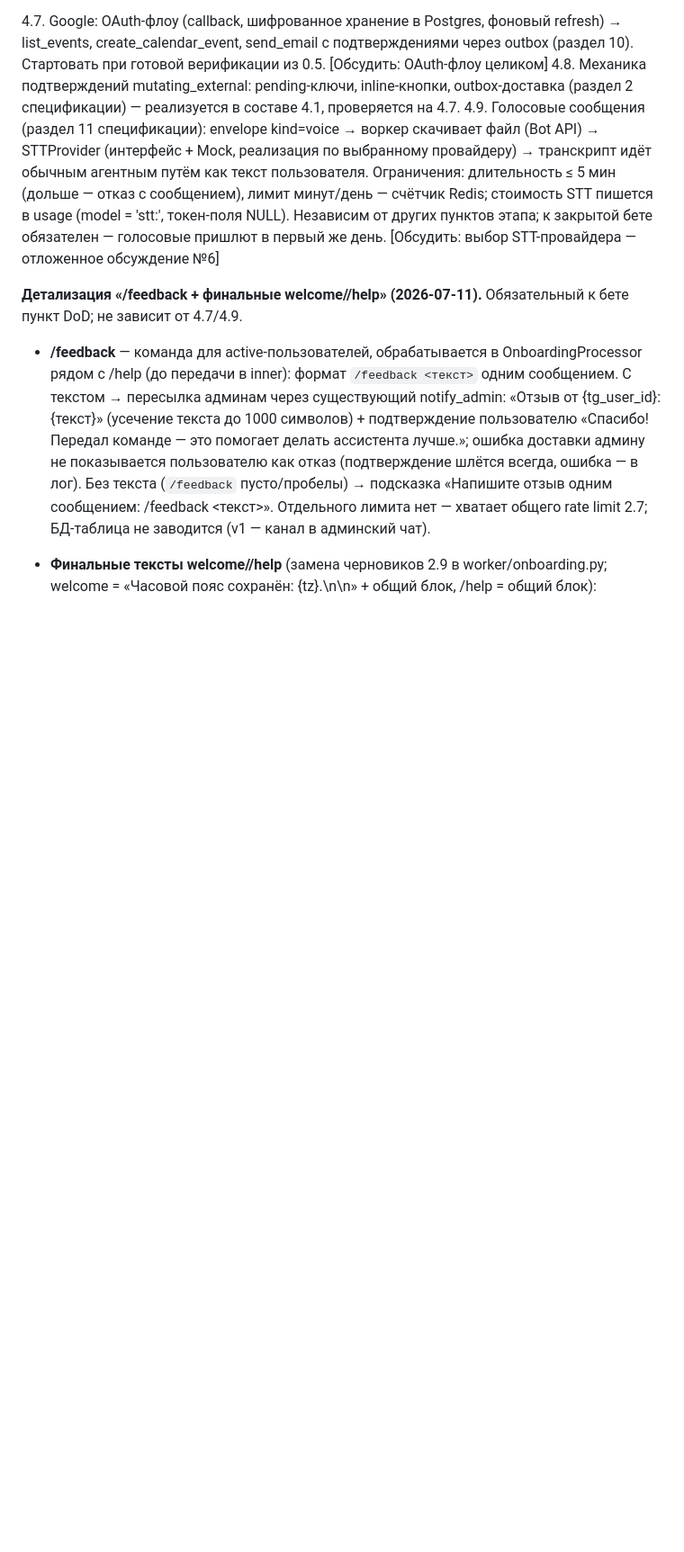
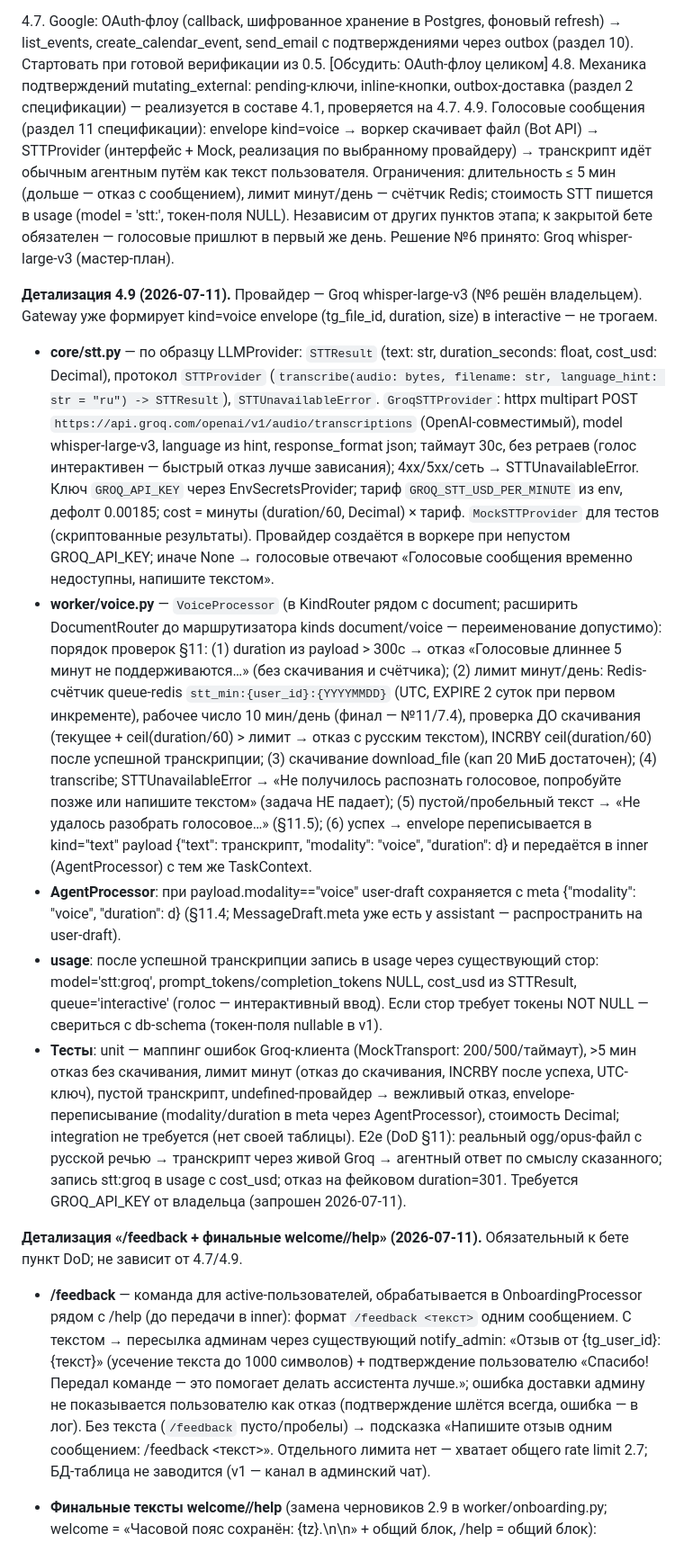
Before and after one commit to rassadin11/vaka-assistant-v2, a Markdown page: plan/stage-4.md, the part around the change. Shown at 90% size. Drawn GitHub-style; blank space fills up the shorter version.

Commit message:
Plan: discussion #6 resolved (Groq whisper-large-v3); detail 4.9 (STTProvider, VoiceProcessor, daily minute counter, usage stt rows)
Co-Authored-By: Claude Fable 5 <noreply@anthropic.com>

```diff
--- a/plan/stage-4.md
+++ b/plan/stage-4.md
@@ -88,7 +88,15 @@
 
 4.7. Google: OAuth-флоу (callback, шифрованное хранение в Postgres, фоновый refresh) → list_events, create_calendar_event, send_email с подтверждениями через outbox (раздел 10). Стартовать при готовой верификации из 0.5. [Обсудить: OAuth-флоу целиком]
 4.8. Механика подтверждений mutating_external: pending-ключи, inline-кнопки, outbox-доставка (раздел 2 спецификации) — реализуется в составе 4.1, проверяется на 4.7.
-4.9. Голосовые сообщения (раздел 11 спецификации): envelope kind=voice → воркер скачивает файл (Bot API) → STTProvider (интерфейс + Mock, реализация по выбранному провайдеру) → транскрипт идёт обычным агентным путём как текст пользователя. Ограничения: длительность ≤ 5 мин (дольше — отказ с сообщением), лимит минут/день — счётчик Redis; стоимость STT пишется в usage (model = 'stt:<provider>', токен-поля NULL). Независим от других пунктов этапа; к закрытой бете обязателен — голосовые пришлют в первый же день. [Обсудить: выбор STT-провайдера — отложенное обсуждение №6]
+4.9. Голосовые сообщения (раздел 11 спецификации): envelope kind=voice → воркер скачивает файл (Bot API) → STTProvider (интерфейс + Mock, реализация по выбранному провайдеру) → транскрипт идёт обычным агентным путём как текст пользователя. Ограничения: длительность ≤ 5 мин (дольше — отказ с сообщением), лимит минут/день — счётчик Redis; стоимость STT пишется в usage (model = 'stt:<provider>', токен-поля NULL). Независим от других пунктов этапа; к закрытой бете обязателен — голосовые пришлют в первый же день. Решение №6 принято: Groq whisper-large-v3 (мастер-план).
+
+**Детализация 4.9 (2026-07-11).** Провайдер — Groq whisper-large-v3 (№6 решён владельцем). Gateway уже формирует kind=voice envelope (tg_file_id, duration, size) в interactive — не трогаем.
+
+- **core/stt.py** — по образцу LLMProvider: `STTResult` (text: str, duration_seconds: float, cost_usd: Decimal), протокол `STTProvider` (`transcribe(audio: bytes, filename: str, language_hint: str = "ru") -> STTResult`), `STTUnavailableError`. `GroqSTTProvider`: httpx multipart POST `https://api.groq.com/openai/v1/audio/transcriptions` (OpenAI-совместимый), model whisper-large-v3, language из hint, response_format json; таймаут 30с, без ретраев (голос интерактивен — быстрый отказ лучше зависания); 4xx/5xx/сеть → STTUnavailableError. Ключ `GROQ_API_KEY` через EnvSecretsProvider; тариф `GROQ_STT_USD_PER_MINUTE` из env, дефолт 0.00185; cost = минуты (duration/60, Decimal) × тариф. `MockSTTProvider` для тестов (скриптованные результаты). Провайдер создаётся в воркере при непустом GROQ_API_KEY; иначе None → голосовые отвечают «Голосовые сообщения временно недоступны, напишите текстом».
+- **worker/voice.py** — `VoiceProcessor` (в KindRouter рядом с document; расширить DocumentRouter до маршрутизатора kinds document/voice — переименование допустимо): порядок проверок §11: (1) duration из payload > 300с → отказ «Голосовые длиннее 5 минут не поддерживаются…» (без скачивания и счётчика); (2) лимит минут/день: Redis-счётчик queue-redis `stt_min:{user_id}:{YYYYMMDD}` (UTC, EXPIRE 2 суток при первом инкременте), рабочее число 10 мин/день (финал — №11/7.4), проверка ДО скачивания (текущее + ceil(duration/60) > лимит → отказ с русским текстом), INCRBY ceil(duration/60) после успешной транскрипции; (3) скачивание download_file (кап 20 МиБ достаточен); (4) transcribe; STTUnavailableError → «Не получилось распознать голосовое, попробуйте позже или напишите текстом» (задача НЕ падает); (5) пустой/пробельный текст → «Не удалось разобрать голосовое…» (§11.5); (6) успех → envelope переписывается в kind="text" payload {"text": транскрипт, "modality": "voice", "duration": d} и передаётся в inner (AgentProcessor) с тем же TaskContext.
+- **AgentProcessor**: при payload.modality=="voice" user-draft сохраняется с meta {"modality": "voice", "duration": d} (§11.4; MessageDraft.meta уже есть у assistant — распространить на user-draft).
+- **usage**: после успешной транскрипции запись в usage через существующий стор: model='stt:groq', prompt_tokens/completion_tokens NULL, cost_usd из STTResult, queue='interactive' (голос — интерактивный ввод). Если стор требует токены NOT NULL — свериться с db-schema (токен-поля nullable в v1).
+- **Тесты**: unit — маппинг ошибок Groq-клиента (MockTransport: 200/500/таймаут), >5 мин отказ без скачивания, лимит минут (отказ до скачивания, INCRBY после успеха, UTC-ключ), пустой транскрипт, undefined-провайдер → вежливый отказ, envelope-переписывание (modality/duration в meta через AgentProcessor), стоимость Decimal; integration не требуется (нет своей таблицы). E2e (DoD §11): реальный ogg/opus-файл с русской речью → транскрипт через живой Groq → агентный ответ по смыслу сказанного; запись stt:groq в usage с cost_usd; отказ на фейковом duration=301. Требуется GROQ_API_KEY от владельца (запрошен 2026-07-11).
 
 **Детализация «/feedback + финальные welcome//help» (2026-07-11).** Обязательный к бете пункт DoD; не зависит от 4.7/4.9.
 
```
Also changed, not shown: implementation_plan_v1.md (+1 -1 lines), plan/progress.md (+1 -1 lines).
